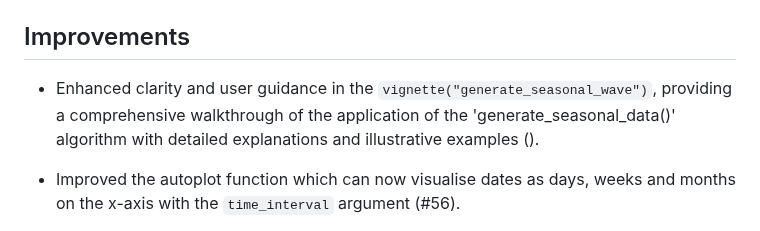
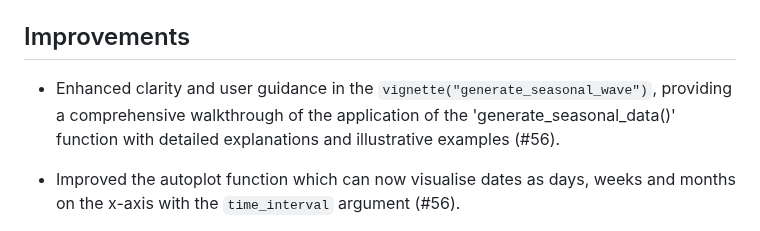
Before and after one commit to telkamp7/aedseo, a Markdown page: NEWS.md, the part around the change. Drawn GitHub-style.

```diff
--- a/NEWS.md
+++ b/NEWS.md
@@ -24,7 +24,7 @@
 
 ## Improvements
 
-* Enhanced clarity and user guidance in the `vignette("generate_seasonal_wave")`, providing a comprehensive walkthrough of the application of the 'generate_seasonal_data()' algorithm with detailed explanations and illustrative examples ().
+* Enhanced clarity and user guidance in the `vignette("generate_seasonal_wave")`, providing a comprehensive walkthrough of the application of the 'generate_seasonal_data()' function with detailed explanations and illustrative examples (#56).
 
 * Improved the autoplot function which can now visualise dates as days, weeks and months on the x-axis with the `time_interval` argument (#56).
 
```
